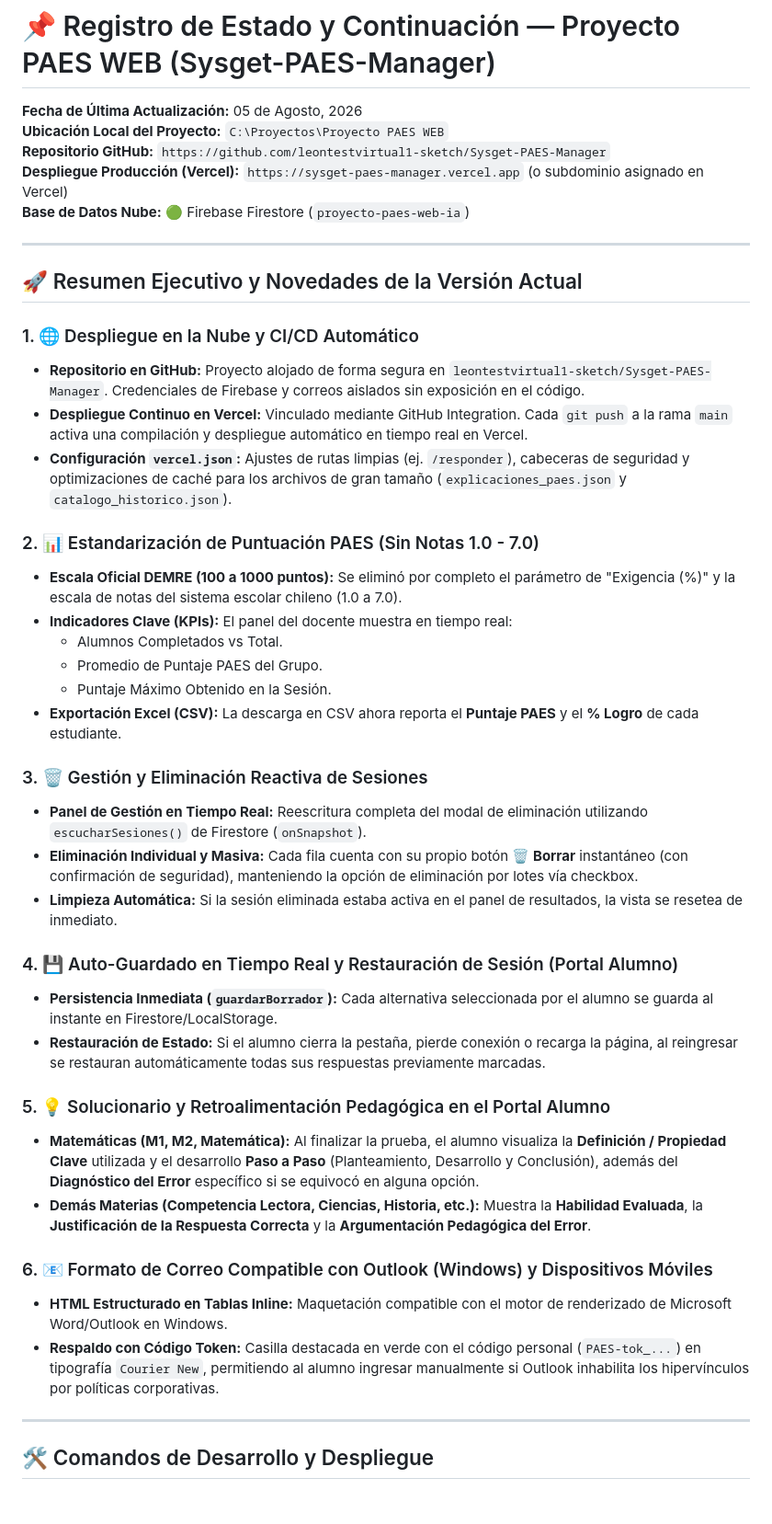
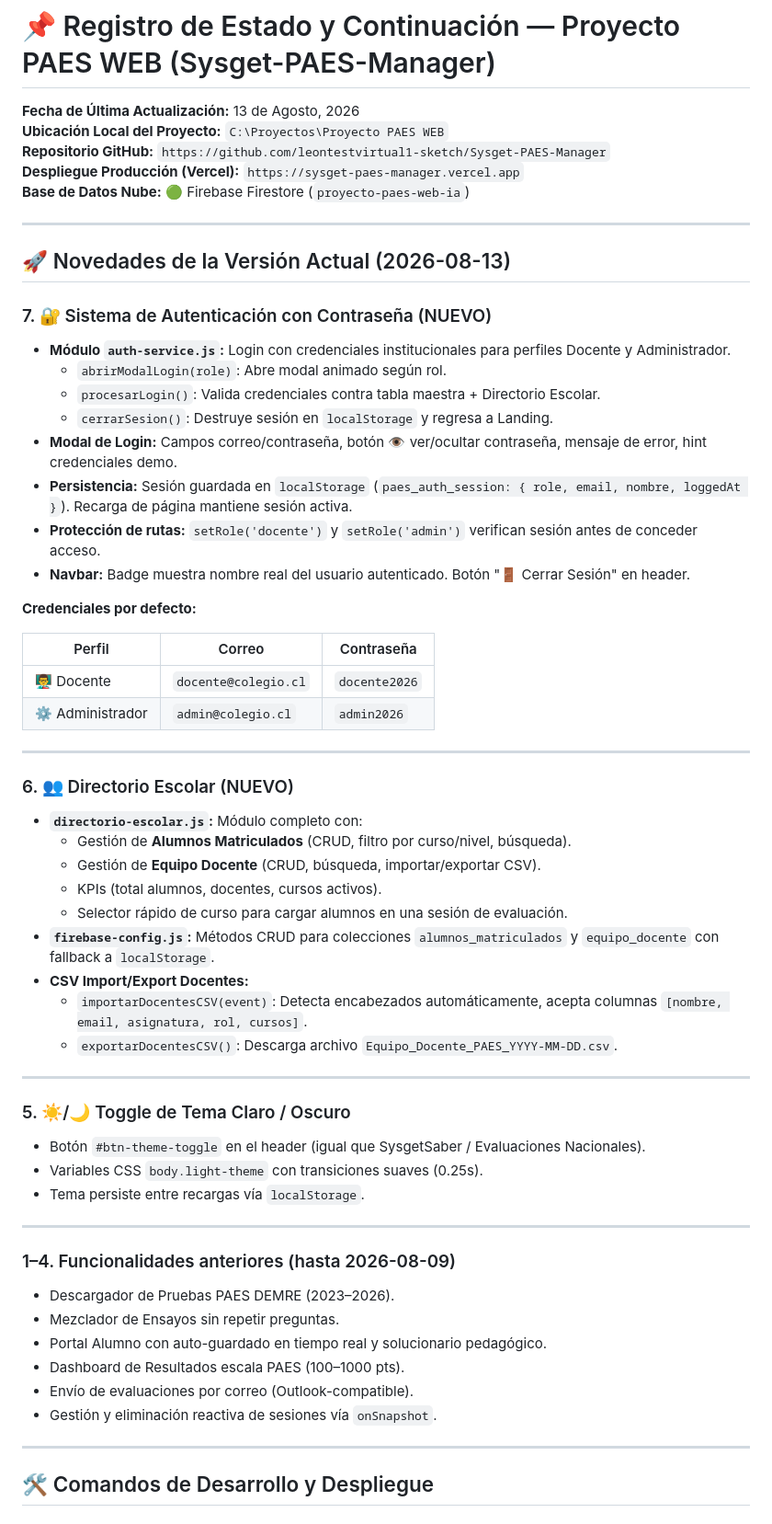
Before and after one commit to luisleongonzalez/Sysget-PAES-Manager, a Markdown page: LOG_ESTADO_PROYECTO.md, the part around one of its changes. Shown at 92% size. GitHub-like rendering.

Commit message:
docs: actualizar LOG_ESTADO_PROYECTO con funcionalidades 2026-08-13

```diff
--- a/LOG_ESTADO_PROYECTO.md
+++ b/LOG_ESTADO_PROYECTO.md
@@ -1,44 +1,61 @@
 # 📌 Registro de Estado y Continuación — Proyecto PAES WEB (Sysget-PAES-Manager)
 
-**Fecha de Última Actualización:** 05 de Agosto, 2026
+**Fecha de Última Actualización:** 13 de Agosto, 2026
 **Ubicación Local del Proyecto:** `C:\Proyectos\Proyecto PAES WEB`
 **Repositorio GitHub:** `https://github.com/leontestvirtual1-sketch/Sysget-PAES-Manager`
-**Despliegue Producción (Vercel):** `https://sysget-paes-manager.vercel.app` (o subdominio asignado en Vercel)
+**Despliegue Producción (Vercel):** `https://sysget-paes-manager.vercel.app`
 **Base de Datos Nube:** 🟢 Firebase Firestore (`proyecto-paes-web-ia`)
 
 ---
 
-## 🚀 Resumen Ejecutivo y Novedades de la Versión Actual
+## 🚀 Novedades de la Versión Actual (2026-08-13)
 
-### 1. 🌐 Despliegue en la Nube y CI/CD Automático
-- **Repositorio en GitHub:** Proyecto alojado de forma segura en `leontestvirtual1-sketch/Sysget-PAES-Manager`. Credenciales de Firebase y correos aislados sin exposición en el código.
-- **Despliegue Continuo en Vercel:** Vinculado mediante GitHub Integration. Cada `git push` a la rama `main` activa una compilación y despliegue automático en tiempo real en Vercel.
-- **Configuración `vercel.json`:** Ajustes de rutas limpias (ej. `/responder`), cabeceras de seguridad y optimizaciones de caché para los archivos de gran tamaño (`explicaciones_paes.json` y `catalogo_historico.json`).
+### 7. 🔐 Sistema de Autenticación con Contraseña (NUEVO)
+- **Módulo `auth-service.js`:** Login con credenciales institucionales para perfiles Docente y Administrador.
+  - `abrirModalLogin(role)`: Abre modal animado según rol.
+  - `procesarLogin()`: Valida credenciales contra tabla maestra + Directorio Escolar.
+  - `cerrarSesion()`: Destruye sesión en `localStorage` y regresa a Landing.
+- **Modal de Login:** Campos correo/contraseña, botón 👁️ ver/ocultar contraseña, mensaje de error, hint credenciales demo.
+- **Persistencia:** Sesión guardada en `localStorage` (`paes_auth_session: { role, email, nombre, loggedAt }`). Recarga de página mantiene sesión activa.
+- **Protección de rutas:** `setRole('docente')` y `setRole('admin')` verifican sesión antes de conceder acceso.
+- **Navbar:** Badge muestra nombre real del usuario autenticado. Botón "🚪 Cerrar Sesión" en header.
 
-### 2. 📊 Estandarización de Puntuación PAES (Sin Notas 1.0 - 7.0)
-- **Escala Oficial DEMRE (100 a 1000 puntos):** Se eliminó por completo el parámetro de "Exigencia (%)" y la escala de notas del sistema escolar chileno (1.0 a 7.0).
-- **Indicadores Clave (KPIs):** El panel del docente muestra en tiempo real:
-  - Alumnos Completados vs Total.
-  - Promedio de Puntaje PAES del Grupo.
-  - Puntaje Máximo Obtenido en la Sesión.
-- **Exportación Excel (CSV):** La descarga en CSV ahora reporta el **Puntaje PAES** y el **% Logro** de cada estudiante.
+**Credenciales por defecto:**
 
-### 3. 🗑️ Gestión y Eliminación Reactiva de Sesiones
-- **Panel de Gestión en Tiempo Real:** Reescritura completa del modal de eliminación utilizando `escucharSesiones()` de Firestore (`onSnapshot`).
-- **Eliminación Individual y Masiva:** Cada fila cuenta con su propio botón **🗑️ Borrar** instantáneo (con confirmación de seguridad), manteniendo la opción de eliminación por lotes vía checkbox.
-- **Limpieza Automática:** Si la sesión eliminada estaba activa en el panel de resultados, la vista se resetea de inmediato.
+| Perfil | Correo | Contraseña |
+|---|---|---|
+| 👨‍🏫 Docente | `docente@colegio.cl` | `docente2026` |
+| ⚙️ Administrador | `admin@colegio.cl` | `admin2026` |
 
-### 4. 💾 Auto-Guardado en Tiempo Real y Restauración de Sesión (Portal Alumno)
-- **Persistencia Inmediata (`guardarBorrador`):** Cada alternativa seleccionada por el alumno se guarda al instante en Firestore/LocalStorage.
-- **Restauración de Estado:** Si el alumno cierra la pestaña, pierde conexión o recarga la página, al reingresar se restauran automáticamente todas sus respuestas previamente marcadas.
+---
 
-### 5. 💡 Solucionario y Retroalimentación Pedagógica en el Portal Alumno
-- **Matemáticas (M1, M2, Matemática):** Al finalizar la prueba, el alumno visualiza la **Definición / Propiedad Clave** utilizada y el desarrollo **Paso a Paso** (Planteamiento, Desarrollo y Conclusión), además del **Diagnóstico del Error** específico si se equivocó en alguna opción.
-- **Demás Materias (Competencia Lectora, Ciencias, Historia, etc.):** Muestra la **Habilidad Evaluada**, la **Justificación de la Respuesta Correcta** y la **Argumentación Pedagógica del Error**.
+### 6. 👥 Directorio Escolar (NUEVO)
+- **`directorio-escolar.js`:** Módulo completo con:
+  - Gestión de **Alumnos Matriculados** (CRUD, filtro por curso/nivel, búsqueda).
+  - Gestión de **Equipo Docente** (CRUD, búsqueda, importar/exportar CSV).
+  - KPIs (total alumnos, docentes, cursos activos).
+  - Selector rápido de curso para cargar alumnos en una sesión de evaluación.
+- **`firebase-config.js`:** Métodos CRUD para colecciones `alumnos_matriculados` y `equipo_docente` con fallback a `localStorage`.
+- **CSV Import/Export Docentes:**
+  - `importarDocentesCSV(event)`: Detecta encabezados automáticamente, acepta columnas `[nombre, email, asignatura, rol, cursos]`.
+  - `exportarDocentesCSV()`: Descarga archivo `Equipo_Docente_PAES_YYYY-MM-DD.csv`.
 
-### 6. 📧 Formato de Correo Compatible con Outlook (Windows) y Dispositivos Móviles
-- **HTML Estructurado en Tablas Inline:** Maquetación compatible con el motor de renderizado de Microsoft Word/Outlook en Windows.
-- **Respaldo con Código Token:** Casilla destacada en verde con el código personal (`PAES-tok_...`) en tipografía `Courier New`, permitiendo al alumno ingresar manualmente si Outlook inhabilita los hipervínculos por políticas corporativas.
+---
+
+### 5. ☀️/🌙 Toggle de Tema Claro / Oscuro
+- Botón `#btn-theme-toggle` en el header (igual que SysgetSaber / Evaluaciones Nacionales).
+- Variables CSS `body.light-theme` con transiciones suaves (0.25s).
+- Tema persiste entre recargas vía `localStorage`.
+
+---
+
+### 1–4. Funcionalidades anteriores (hasta 2026-08-09)
+- Descargador de Pruebas PAES DEMRE (2023–2026).
+- Mezclador de Ensayos sin repetir preguntas.
+- Portal Alumno con auto-guardado en tiempo real y solucionario pedagógico.
+- Dashboard de Resultados escala PAES (100–1000 pts).
+- Envío de evaluaciones por correo (Outlook-compatible).
+- Gestión y eliminación reactiva de sesiones vía `onSnapshot`.
 
 ---
 
```
Also changed, not shown: other parts of LOG_ESTADO_PROYECTO.md (+17 -12 lines).
